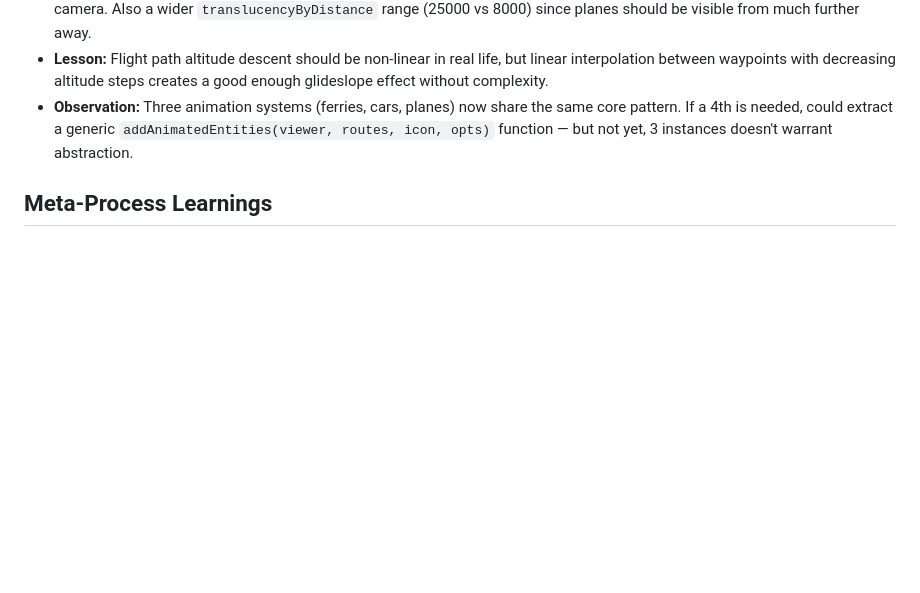
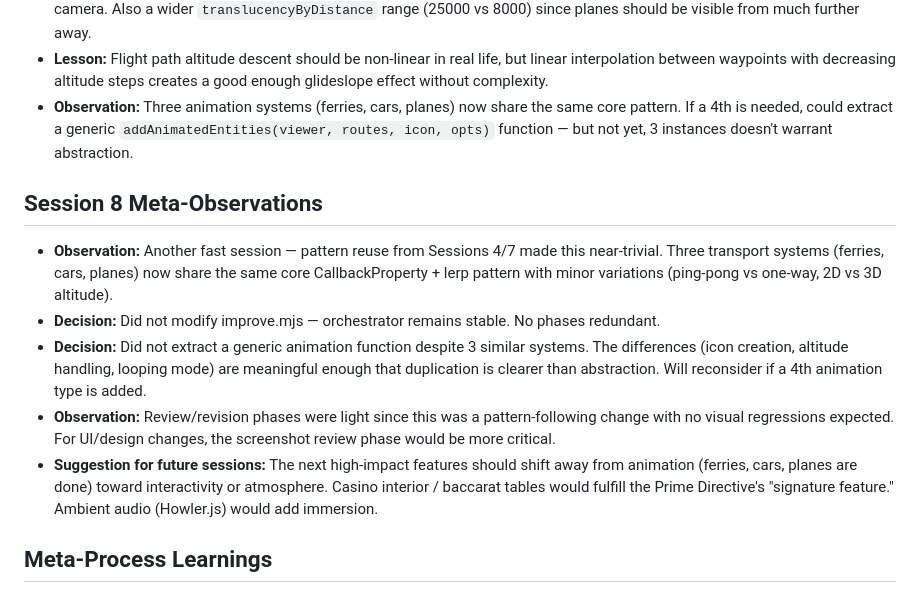
Before and after one commit to FlyCowGames/FlyCow-BaccaratCity, a Markdown page: docs/AGENT_LEARNINGS.md, the part around the change. Rendered like a GitHub page; blank space fills up the shorter version.

Commit message:
Session 8: meta-learnings from airport flights implementation
Co-Authored-By: Claude Opus 4.6 <noreply@anthropic.com>

```diff
--- a/docs/AGENT_LEARNINGS.md
+++ b/docs/AGENT_LEARNINGS.md
@@ -58,6 +58,13 @@
 - **Lesson:** Flight path altitude descent should be non-linear in real life, but linear interpolation between waypoints with decreasing altitude steps creates a good enough glideslope effect without complexity.
 - **Observation:** Three animation systems (ferries, cars, planes) now share the same core pattern. If a 4th is needed, could extract a generic `addAnimatedEntities(viewer, routes, icon, opts)` function — but not yet, 3 instances doesn't warrant abstraction.
 
+## Session 8 Meta-Observations
+- **Observation:** Another fast session — pattern reuse from Sessions 4/7 made this near-trivial. Three transport systems (ferries, cars, planes) now share the same core CallbackProperty + lerp pattern with minor variations (ping-pong vs one-way, 2D vs 3D altitude).
+- **Decision:** Did not modify improve.mjs — orchestrator remains stable. No phases redundant.
+- **Decision:** Did not extract a generic animation function despite 3 similar systems. The differences (icon creation, altitude handling, looping mode) are meaningful enough that duplication is clearer than abstraction. Will reconsider if a 4th animation type is added.
+- **Observation:** Review/revision phases were light since this was a pattern-following change with no visual regressions expected. For UI/design changes, the screenshot review phase would be more critical.
+- **Suggestion for future sessions:** The next high-impact features should shift away from animation (ferries, cars, planes are done) toward interactivity or atmosphere. Casino interior / baccarat tables would fulfill the Prime Directive's "signature feature." Ambient audio (Howler.js) would add immersion.
+
 ## Meta-Process Learnings
 - **Lesson:** The improvement script itself needs to be correct before the loop runs. Test it manually first.
 - **Lesson:** Add a Phase 8 (meta-improve) so the agent improves its own process each cycle.
```
